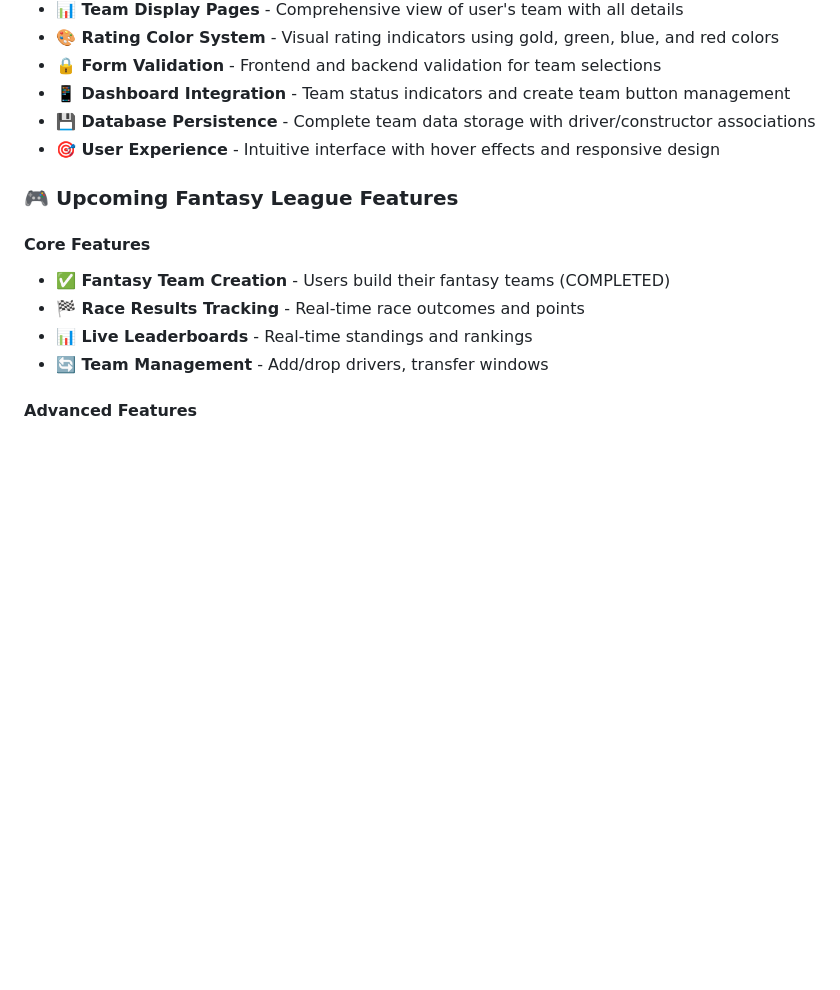
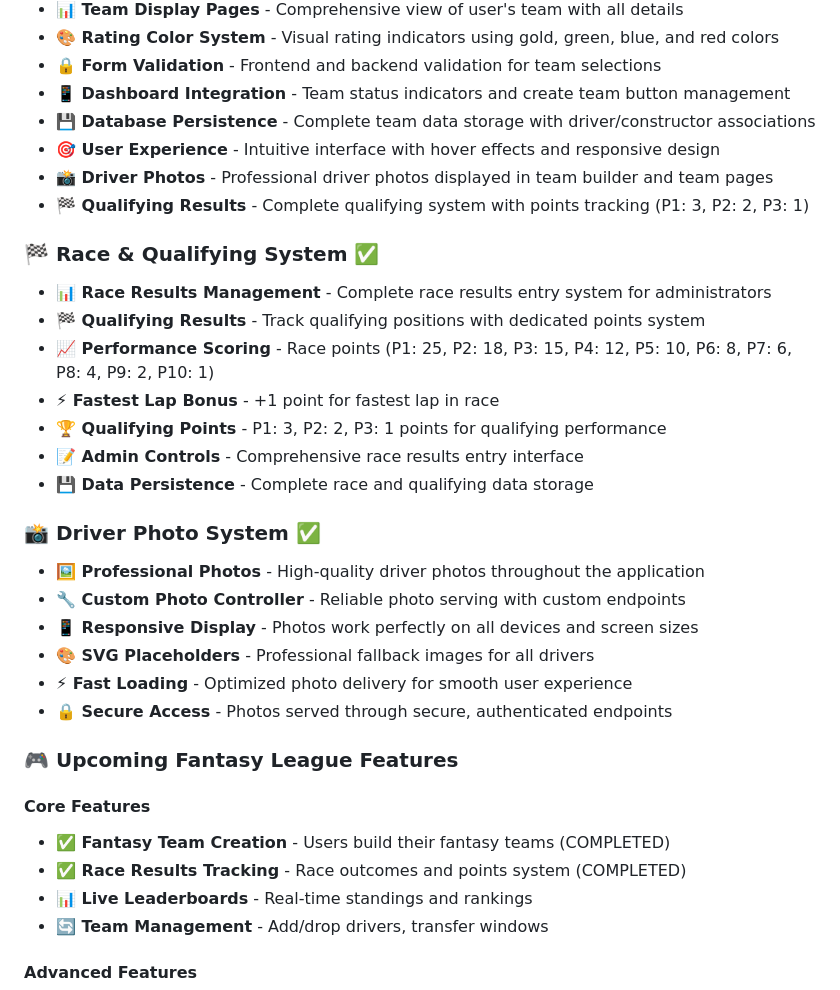
Before and after one commit to SidathPeiris/Fantasty-F1-League, a Markdown page: README.md, the part around the change printed below. Drawn GitHub-style; blank space fills up the shorter version.

```diff
--- a/README.md
+++ b/README.md
@@ -84,12 +84,31 @@ Visit **http://localhost:3000** to see your Fantasy F1 League in action! 🏁
 - **📱 Dashboard Integration** - Team status indicators and create team button management
 - **💾 Database Persistence** - Complete team data storage with driver/constructor associations
 - **🎯 User Experience** - Intuitive interface with hover effects and responsive design
+- **📸 Driver Photos** - Professional driver photos displayed in team builder and team pages
+- **🏁 Qualifying Results** - Complete qualifying system with points tracking (P1: 3, P2: 2, P3: 1)
+
+### 🏁 **Race & Qualifying System** ✅
+- **📊 Race Results Management** - Complete race results entry system for administrators
+- **🏁 Qualifying Results** - Track qualifying positions with dedicated points system
+- **📈 Performance Scoring** - Race points (P1: 25, P2: 18, P3: 15, P4: 12, P5: 10, P6: 8, P7: 6, P8: 4, P9: 2, P10: 1)
+- **⚡ Fastest Lap Bonus** - +1 point for fastest lap in race
+- **🏆 Qualifying Points** - P1: 3, P2: 2, P3: 1 points for qualifying performance
+- **📝 Admin Controls** - Comprehensive race results entry interface
+- **💾 Data Persistence** - Complete race and qualifying data storage
+
+### 📸 **Driver Photo System** ✅
+- **🖼️ Professional Photos** - High-quality driver photos throughout the application
+- **🔧 Custom Photo Controller** - Reliable photo serving with custom endpoints
+- **📱 Responsive Display** - Photos work perfectly on all devices and screen sizes
+- **🎨 SVG Placeholders** - Professional fallback images for all drivers
+- **⚡ Fast Loading** - Optimized photo delivery for smooth user experience
+- **🔒 Secure Access** - Photos served through secure, authenticated endpoints
 
 ### 🎮 **Upcoming Fantasy League Features**
 
 #### **Core Features**
 - **✅ Fantasy Team Creation** - Users build their fantasy teams (COMPLETED)
-- **🏁 Race Results Tracking** - Real-time race outcomes and points
+- **✅ Race Results Tracking** - Race outcomes and points system (COMPLETED)
 - **📊 Live Leaderboards** - Real-time standings and rankings
 - **🔄 Team Management** - Add/drop drivers, transfer windows
 
```
Also changed, not shown: other parts of README.md (+70 -4 lines).
